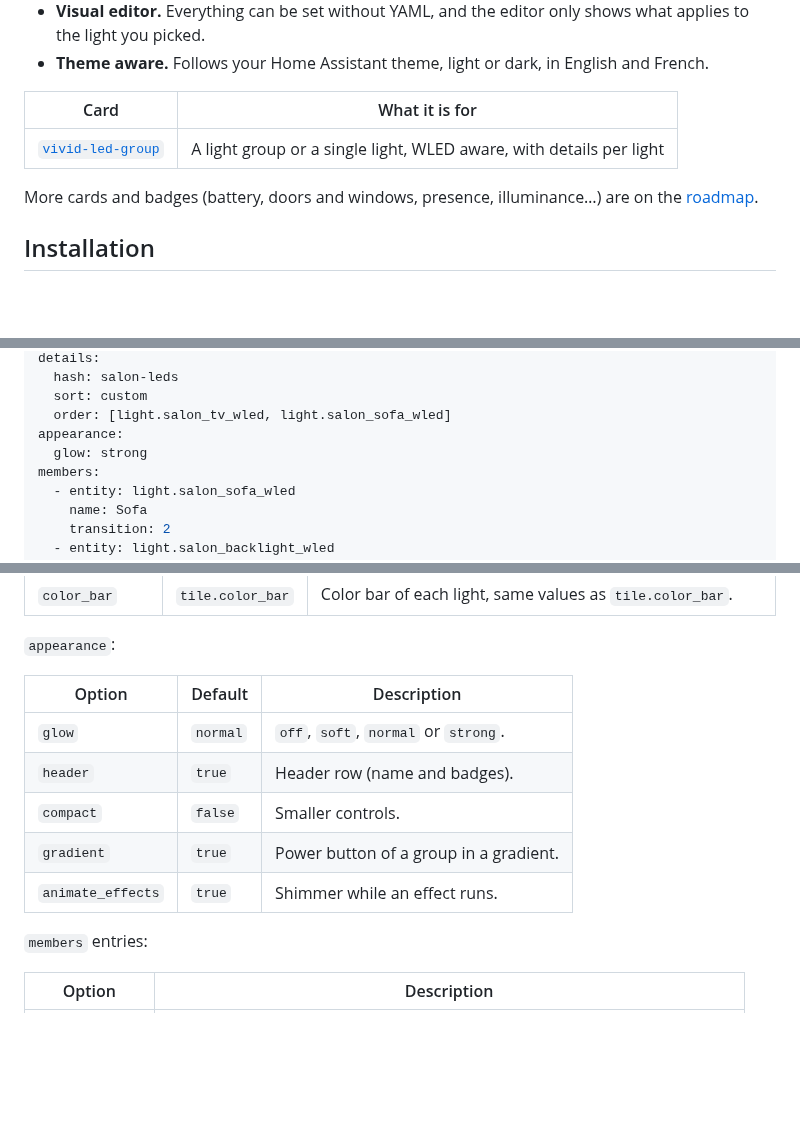
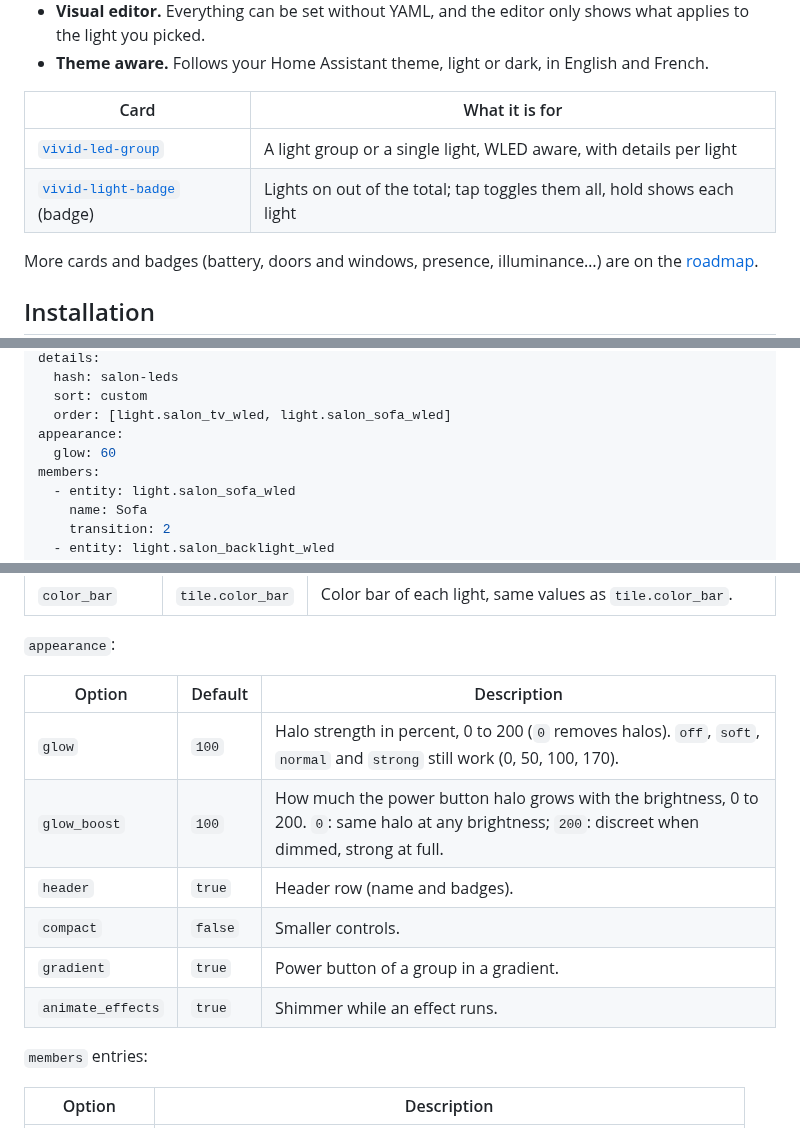
Before and after one commit to Florian-BARRE/vivid-cards, a Markdown page: README.md, 3 parts joined by grey strips. Drawn GitHub-style; blank space fills up the shorter version.

```diff
--- a/README.md
+++ b/README.md
@@ -16,9 +16,10 @@ badge that shines brighter the more a strip draws.
 - **Theme aware.** Follows your Home Assistant theme, light or dark, in English
   and French.
 
-| Card                                  | What it is for                                                      |
-| ------------------------------------- | ------------------------------------------------------------------- |
-| [`vivid-led-group`](#vivid-led-group) | A light group or a single light, WLED aware, with details per light |
+| Card                                              | What it is for                                                          |
+| ------------------------------------------------- | ----------------------------------------------------------------------- |
+| [`vivid-led-group`](#vivid-led-group)             | A light group or a single light, WLED aware, with details per light     |
+| [`vivid-light-badge`](#vivid-light-badge) (badge) | Lights on out of the total; tap toggles them all, hold shows each light |
 
 More cards and badges (battery, doors and windows, presence, illuminance…) are on
 the [roadmap](#roadmap).
@@ -217,7 +218,7 @@ details:
   sort: custom
   order: [light.salon_tv_wled, light.salon_sofa_wled]
 appearance:
-  glow: strong
+  glow: 60
 members:
   - entity: light.salon_sofa_wled
     name: Sofa
@@ -300,13 +301,14 @@ their value, on/off entities light up while on.
 
 `appearance`:
 
-| Option            | Default  | Description                            |
-| ----------------- | -------- | -------------------------------------- |
-| `glow`            | `normal` | `off`, `soft`, `normal` or `strong`.   |
-| `header`          | `true`   | Header row (name and badges).          |
-| `compact`         | `false`  | Smaller controls.                      |
-| `gradient`        | `true`   | Power button of a group in a gradient. |
-| `animate_effects` | `true`   | Shimmer while an effect runs.          |
+| Option            | Default | Description                                                                                                                                        |
+| ----------------- | ------- | -------------------------------------------------------------------------------------------------------------------------------------------------- |
+| `glow`            | `100`   | Halo strength in percent, 0 to 200 (`0` removes halos). `off`, `soft`, `normal` and `strong` still work (0, 50, 100, 170).                         |
+| `glow_boost`      | `100`   | How much the power button halo grows with the brightness, 0 to 200. `0`: same halo at any brightness; `200`: discreet when dimmed, strong at full. |
+| `header`          | `true`  | Header row (name and badges).                                                                                                                      |
+| `compact`         | `false` | Smaller controls.                                                                                                                                  |
+| `gradient`        | `true`  | Power button of a group in a gradient.                                                                                                             |
+| `animate_effects` | `true`  | Shimmer while an effect runs.                                                                                                                      |
 
 `members` entries:
 
```
Also changed, not shown: other parts of README.md (+50 -0 lines), CONTRIBUTING.md (+8 -2 lines), docs/assets/light-badge.png (added), 1 other file.
